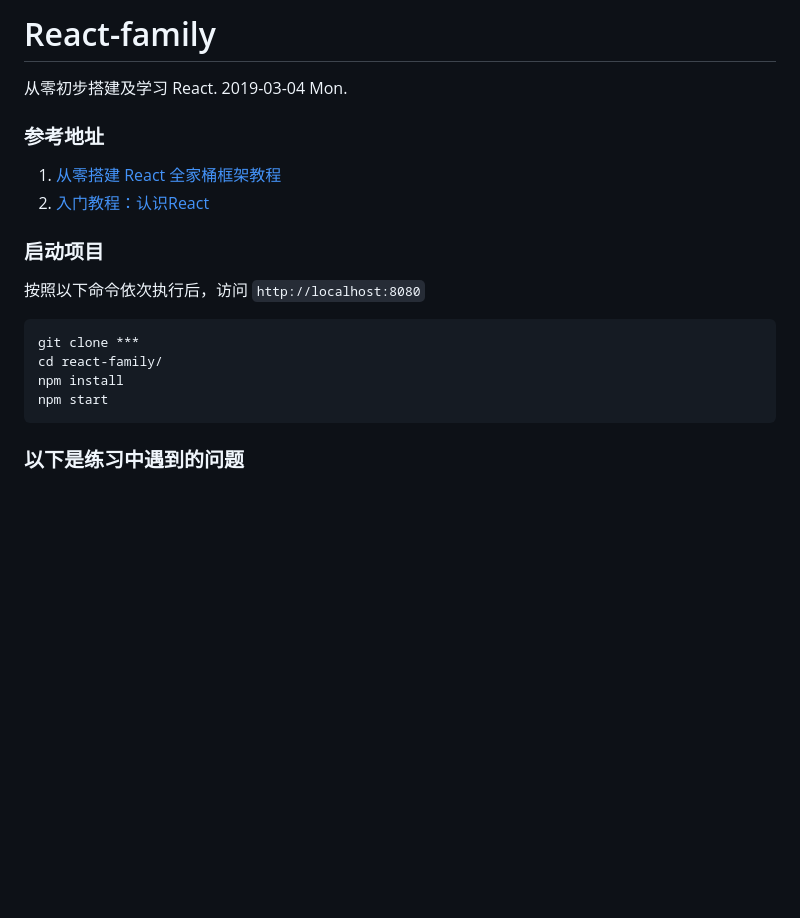
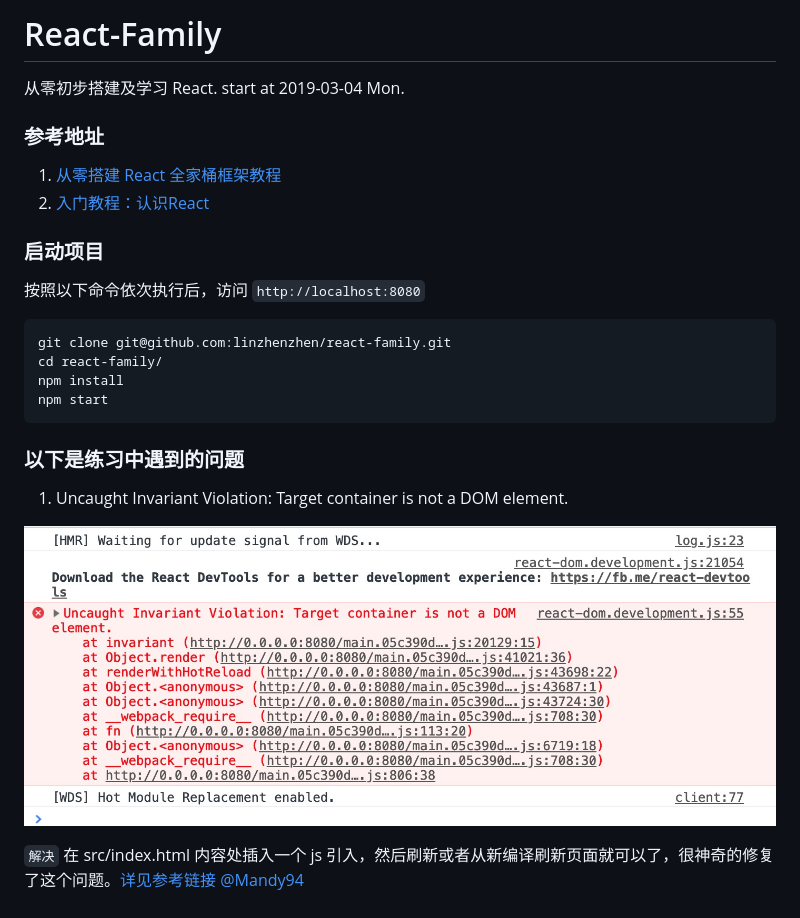
Before and after one commit to linzhenzhen/react-family, a Markdown page: README.md, the part around the change. Drawn GitHub-style; pictures changed too: error-imgs/01.jpeg (added); blank space fills up the shorter version.

````diff
--- a/README.md
+++ b/README.md
@@ -1,5 +1,5 @@
-# React-family
-从零初步搭建及学习 React. 2019-03-04 Mon.
+# React-Family
+从零初步搭建及学习 React. start at 2019-03-04 Mon.
 
 ### 参考地址
 1. [从零搭建 React 全家桶框架教程](https://github.com/brickspert/blog/issues/1#hot-module-replacement)
@@ -10,10 +10,16 @@
 按照以下命令依次执行后，访问 `http://localhost:8080`
 
 ```
-git clone ***
+git clone git@github.com:linzhenzhen/react-family.git
 cd react-family/
 npm install
 npm start
 ```
 
 ### 以下是练习中遇到的问题
+
+1. Uncaught Invariant Violation: Target container is not a DOM element.
+
+![error01.jpg](./error-imgs/01.jpeg)
+
+`解决` 在 src/index.html 内容处插入一个 js 引入，然后刷新或者从新编译刷新页面就可以了，很神奇的修复了这个问题。[详见参考链接 @Mandy94](https://github.com/storybooks/storybook/issues/2615#issuecomment-405088812)
````
Also changed, not shown: 5 other files.
